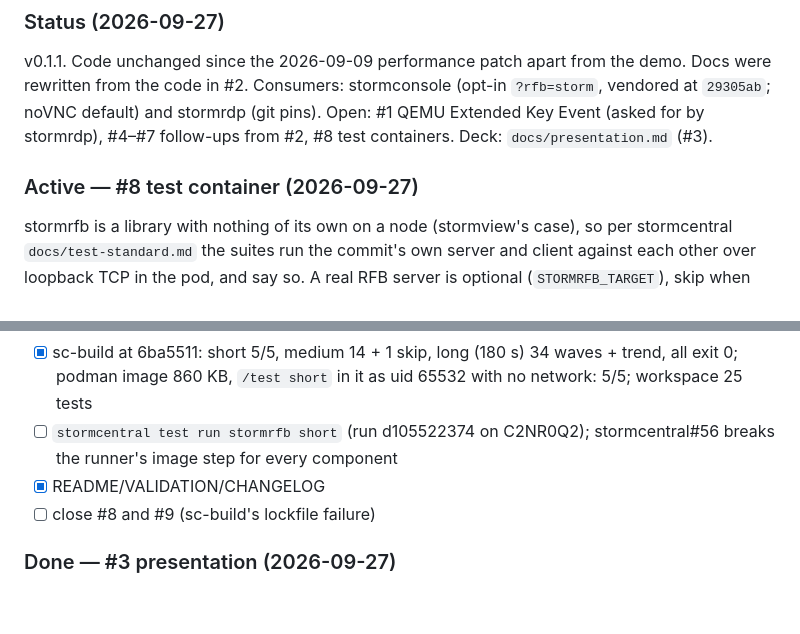
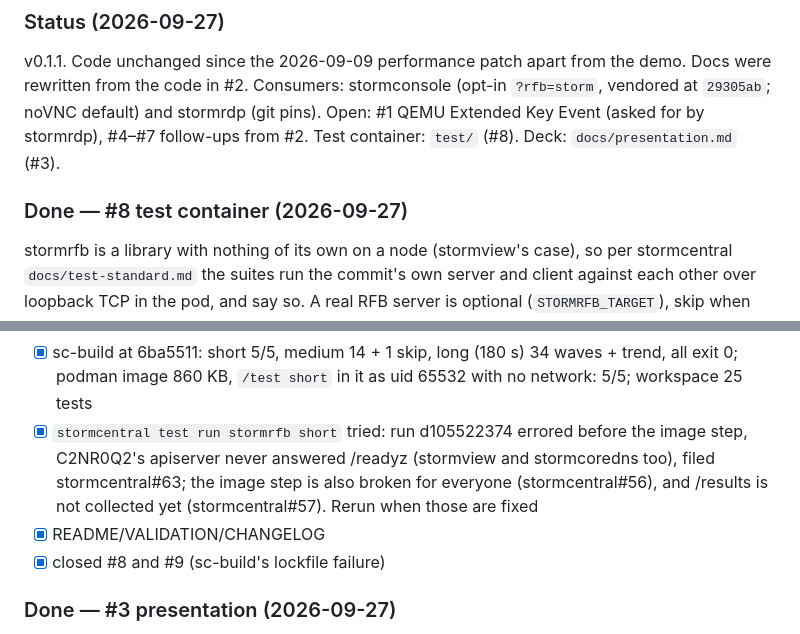
Before and after one commit to glennswest/stormrfb, a Markdown page: CLAUDE.md, 2 parts joined by grey strips. Drawn GitHub-style; blank space fills up the shorter version.

Commit message:
docs(claude): #8 done; runner blocked on stormcentral#63/#56

```diff
--- a/CLAUDE.md
+++ b/CLAUDE.md
@@ -58,10 +58,10 @@ v0.1.1. Code unchanged since the 2026-09-09 performance patch apart from
 the demo. Docs were rewritten from the code in #2. Consumers:
 stormconsole (opt-in `?rfb=storm`, vendored at `29305ab`; noVNC default)
 and stormrdp (git pins). Open: #1 QEMU Extended Key Event (asked for by
-stormrdp), #4–#7 follow-ups from #2, #8 test containers. Deck:
+stormrdp), #4–#7 follow-ups from #2. Test container: `test/` (#8). Deck:
 `docs/presentation.md` (#3).
 
-### Active — #8 test container (2026-09-27)
+### Done — #8 test container (2026-09-27)
 
 stormrfb is a library with nothing of its own on a node (stormview's
 case), so per stormcentral `docs/test-standard.md` the suites run the
@@ -81,10 +81,13 @@ and the real-guest path is #4.
 - [x] sc-build at 6ba5511: short 5/5, medium 14 + 1 skip, long (180 s)
       34 waves + trend, all exit 0; podman image 860 KB, `/test short` in
       it as uid 65532 with no network: 5/5; workspace 25 tests
-- [ ] `stormcentral test run stormrfb short` (run d105522374 on C2NR0Q2);
-      stormcentral#56 breaks the runner's image step for every component
+- [x] `stormcentral test run stormrfb short` tried: run d105522374 errored
+      before the image step, C2NR0Q2's apiserver never answered /readyz
+      (stormview and stormcoredns too), filed stormcentral#63; the image
+      step is also broken for everyone (stormcentral#56), and /results is
+      not collected yet (stormcentral#57). Rerun when those are fixed
 - [x] README/VALIDATION/CHANGELOG
-- [ ] close #8 and #9 (sc-build's lockfile failure)
+- [x] closed #8 and #9 (sc-build's lockfile failure)
 
 ### Done — #3 presentation (2026-09-27)
 
```
